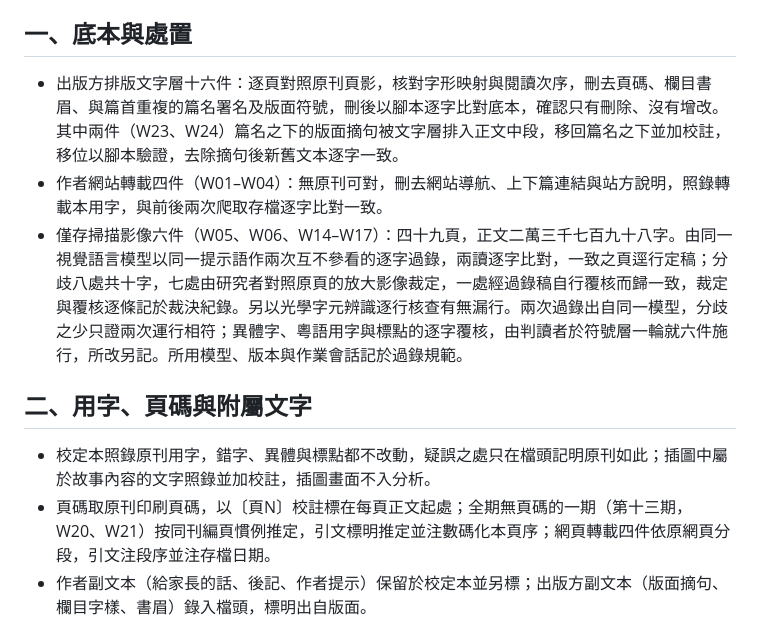
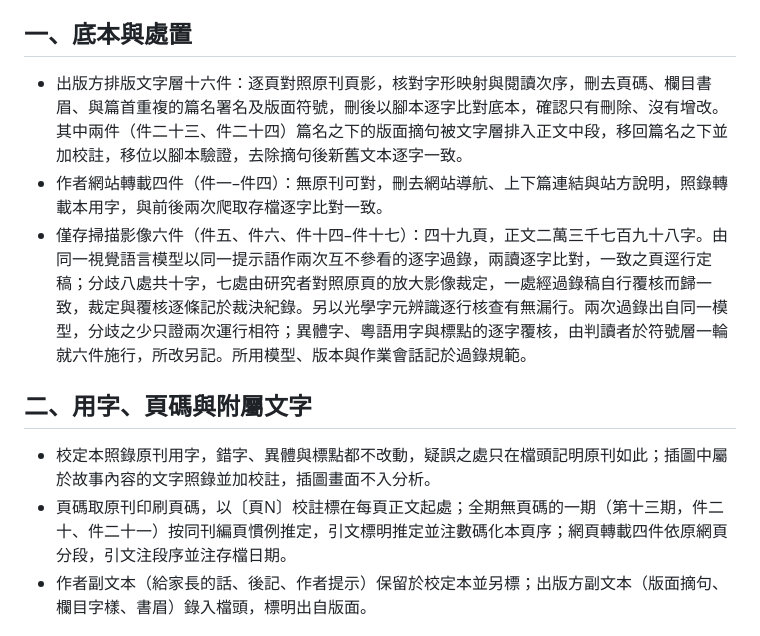
Before and after one commit to loulengzan-sudo/my-first-project, a Markdown page: 附錄_語料校定說明.md, the part around the change. Rendered like a GitHub page.

```diff
--- a/附錄_語料校定說明.md
+++ b/附錄_語料校定說明.md
@@ -4,14 +4,14 @@
 
 ## 一、底本與處置
 
-- 出版方排版文字層十六件：逐頁對照原刊頁影，核對字形映射與閱讀次序，刪去頁碼、欄目書眉、與篇首重複的篇名署名及版面符號，刪後以腳本逐字比對底本，確認只有刪除、沒有增改。其中兩件（W23、W24）篇名之下的版面摘句被文字層排入正文中段，移回篇名之下並加校註，移位以腳本驗證，去除摘句後新舊文本逐字一致。
-- 作者網站轉載四件（W01–W04）：無原刊可對，刪去網站導航、上下篇連結與站方說明，照錄轉載本用字，與前後兩次爬取存檔逐字比對一致。
-- 僅存掃描影像六件（W05、W06、W14–W17）：四十九頁，正文二萬三千七百九十八字。由同一視覺語言模型以同一提示語作兩次互不參看的逐字過錄，兩讀逐字比對，一致之頁逕行定稿；分歧八處共十字，七處由研究者對照原頁的放大影像裁定，一處經過錄稿自行覆核而歸一致，裁定與覆核逐條記於裁決紀錄。另以光學字元辨識逐行核查有無漏行。兩次過錄出自同一模型，分歧之少只證兩次運行相符；異體字、粵語用字與標點的逐字覆核，由判讀者於符號層一輪就六件施行，所改另記。所用模型、版本與作業會話記於過錄規範。
+- 出版方排版文字層十六件：逐頁對照原刊頁影，核對字形映射與閱讀次序，刪去頁碼、欄目書眉、與篇首重複的篇名署名及版面符號，刪後以腳本逐字比對底本，確認只有刪除、沒有增改。其中兩件（件二十三、件二十四）篇名之下的版面摘句被文字層排入正文中段，移回篇名之下並加校註，移位以腳本驗證，去除摘句後新舊文本逐字一致。
+- 作者網站轉載四件（件一–件四）：無原刊可對，刪去網站導航、上下篇連結與站方說明，照錄轉載本用字，與前後兩次爬取存檔逐字比對一致。
+- 僅存掃描影像六件（件五、件六、件十四–件十七）：四十九頁，正文二萬三千七百九十八字。由同一視覺語言模型以同一提示語作兩次互不參看的逐字過錄，兩讀逐字比對，一致之頁逕行定稿；分歧八處共十字，七處由研究者對照原頁的放大影像裁定，一處經過錄稿自行覆核而歸一致，裁定與覆核逐條記於裁決紀錄。另以光學字元辨識逐行核查有無漏行。兩次過錄出自同一模型，分歧之少只證兩次運行相符；異體字、粵語用字與標點的逐字覆核，由判讀者於符號層一輪就六件施行，所改另記。所用模型、版本與作業會話記於過錄規範。
 
 ## 二、用字、頁碼與附屬文字
 
 - 校定本照錄原刊用字，錯字、異體與標點都不改動，疑誤之處只在檔頭記明原刊如此；插圖中屬於故事內容的文字照錄並加校註，插圖畫面不入分析。
-- 頁碼取原刊印刷頁碼，以〔頁N〕校註標在每頁正文起處；全期無頁碼的一期（第十三期，W20、W21）按同刊編頁慣例推定，引文標明推定並注數碼化本頁序；網頁轉載四件依原網頁分段，引文注段序並注存檔日期。
+- 頁碼取原刊印刷頁碼，以〔頁N〕校註標在每頁正文起處；全期無頁碼的一期（第十三期，件二十、件二十一）按同刊編頁慣例推定，引文標明推定並注數碼化本頁序；網頁轉載四件依原網頁分段，引文注段序並注存檔日期。
 - 作者副文本（給家長的話、後記、作者提示）保留於校定本並另標；出版方副文本（版面摘句、欄目字樣、書眉）錄入檔頭，標明出自版面。
 
 ## 三、細讀用本與座標
```
Also changed, not shown: 第三章_第二節_語料表與選取標準.md (+40 -40 lines).
